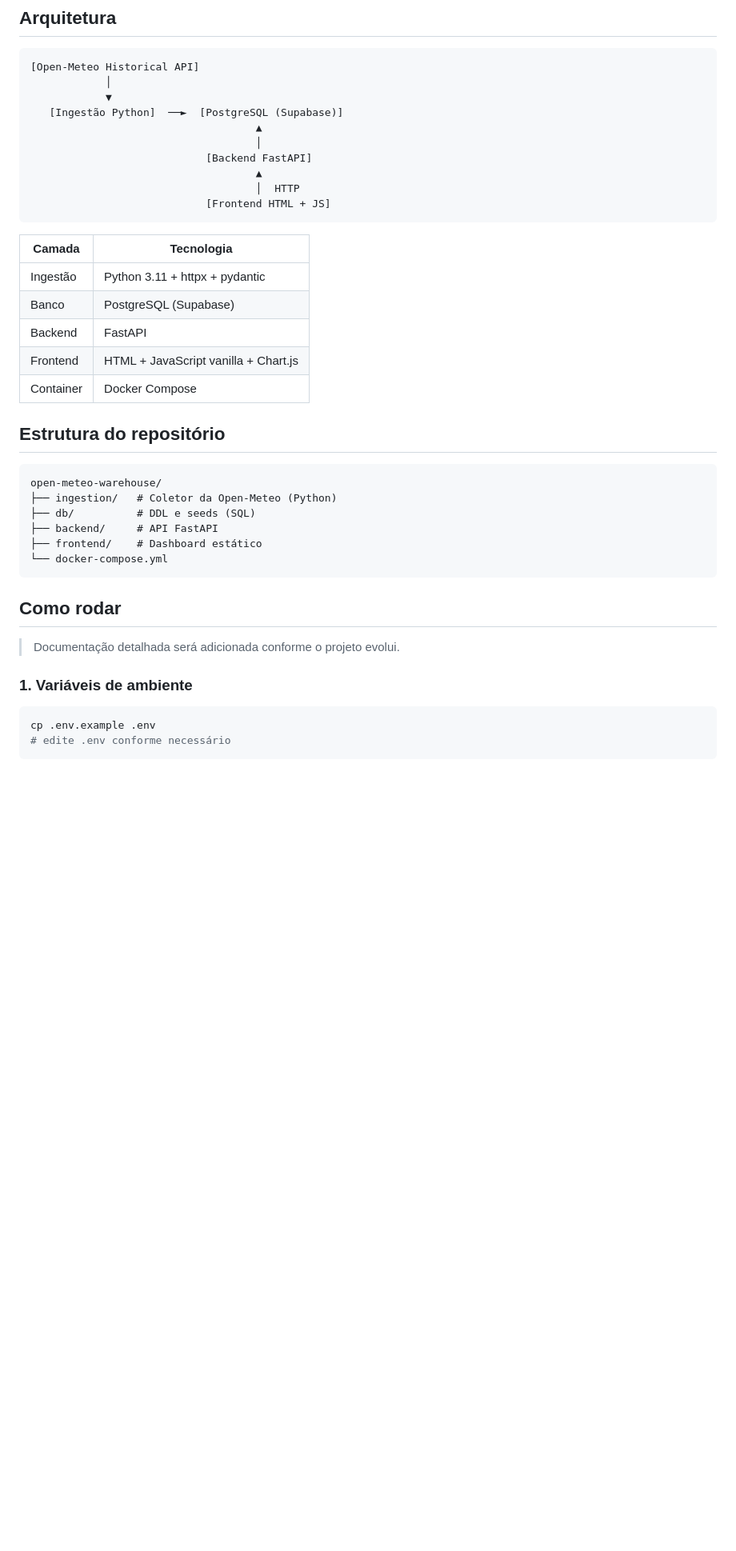
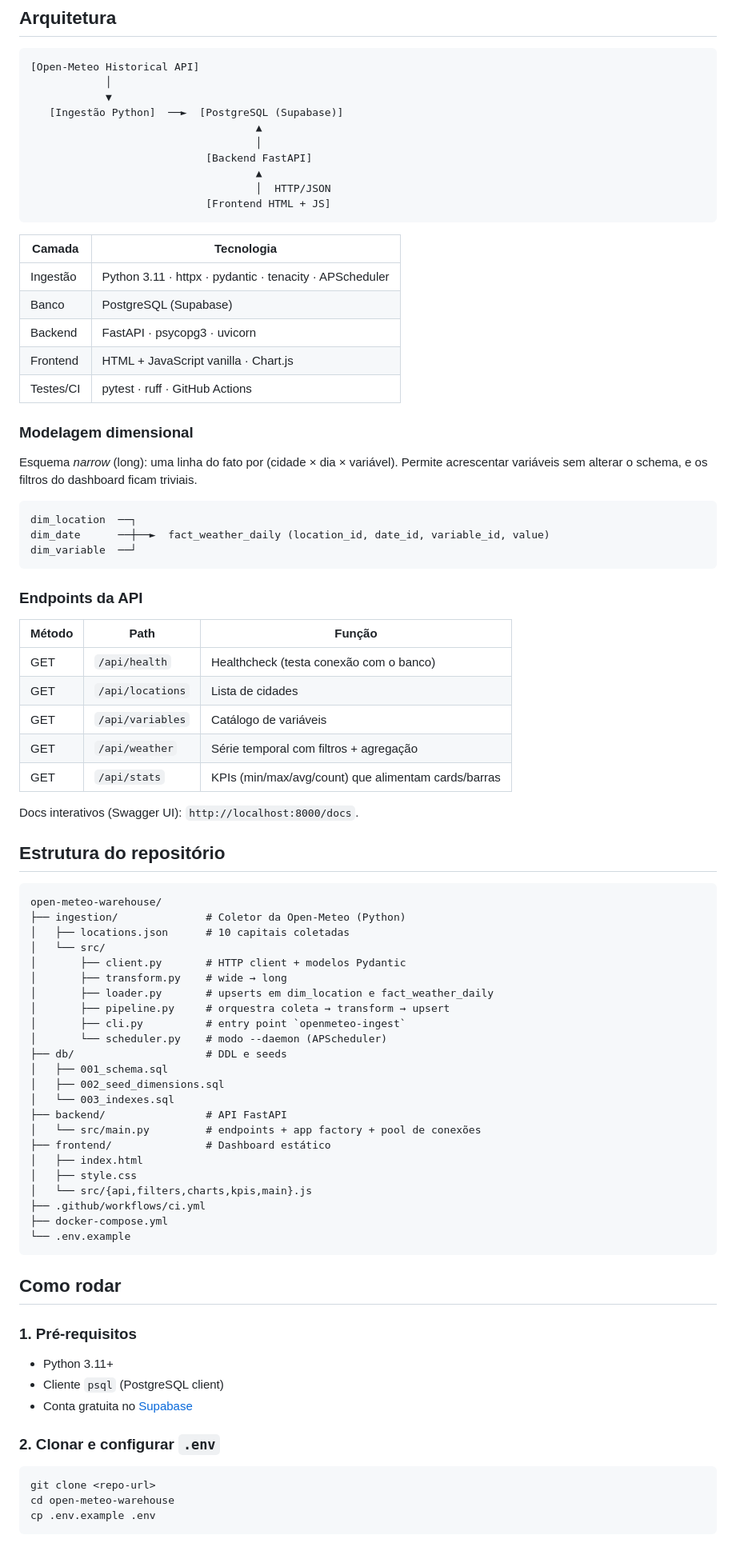
Before and after one commit to Tayco110/open-meteo-warehouse, a Markdown page: README.md, the part around one of its changes. Shown at 80% size. Rendered like a GitHub page; blank space fills up the shorter version.

````diff
--- a/README.md
+++ b/README.md
@@ -15,37 +15,81 @@ Pipeline completo de dados meteorológicos: ingestão da [Open-Meteo](https://op
                                     │
                             [Backend FastAPI]
                                     ▲
-                                    │  HTTP
+                                    │  HTTP/JSON
                             [Frontend HTML + JS]
 ```
 
-| Camada    | Tecnologia                          |
-|-----------|-------------------------------------|
-| Ingestão  | Python 3.11 + httpx + pydantic      |
-| Banco     | PostgreSQL (Supabase)               |
-| Backend   | FastAPI                             |
-| Frontend  | HTML + JavaScript vanilla + Chart.js|
-| Container | Docker Compose                      |
+| Camada     | Tecnologia                                              |
+|------------|---------------------------------------------------------|
+| Ingestão   | Python 3.11 · httpx · pydantic · tenacity · APScheduler |
+| Banco      | PostgreSQL (Supabase)                                   |
+| Backend    | FastAPI · psycopg3 · uvicorn                            |
+| Frontend   | HTML + JavaScript vanilla · Chart.js                    |
+| Testes/CI  | pytest · ruff · GitHub Actions                          |
+
+### Modelagem dimensional
+
+Esquema *narrow* (long): uma linha do fato por (cidade × dia × variável). Permite acrescentar variáveis sem alterar o schema, e os filtros do dashboard ficam triviais.
+
+```
+dim_location  ──┐
+dim_date      ──┼──►  fact_weather_daily (location_id, date_id, variable_id, value)
+dim_variable  ──┘
+```
+
+### Endpoints da API
+
+| Método | Path              | Função                                            |
+|--------|-------------------|---------------------------------------------------|
+| GET    | `/api/health`     | Healthcheck (testa conexão com o banco)           |
+| GET    | `/api/locations`  | Lista de cidades                                  |
+| GET    | `/api/variables`  | Catálogo de variáveis                             |
+| GET    | `/api/weather`    | Série temporal com filtros + agregação            |
+| GET    | `/api/stats`      | KPIs (min/max/avg/count) que alimentam cards/barras |
+
+Docs interativos (Swagger UI): `http://localhost:8000/docs`.
 
 ## Estrutura do repositório
 
 ```
 open-meteo-warehouse/
-├── ingestion/   # Coletor da Open-Meteo (Python)
-├── db/          # DDL e seeds (SQL)
-├── backend/     # API FastAPI
-├── frontend/    # Dashboard estático
-└── docker-compose.yml
+├── ingestion/              # Coletor da Open-Meteo (Python)
+│   ├── locations.json      # 10 capitais coletadas
+│   └── src/
+│       ├── client.py       # HTTP client + modelos Pydantic
+│       ├── transform.py    # wide → long
+│       ├── loader.py       # upserts em dim_location e fact_weather_daily
+│       ├── pipeline.py     # orquestra coleta → transform → upsert
+│       ├── cli.py          # entry point `openmeteo-ingest`
+│       └── scheduler.py    # modo --daemon (APScheduler)
+├── db/                     # DDL e seeds
+│   ├── 001_schema.sql
+│   ├── 002_seed_dimensions.sql
+│   └── 003_indexes.sql
+├── backend/                # API FastAPI
+│   └── src/main.py         # endpoints + app factory + pool de conexões
+├── frontend/               # Dashboard estático
+│   ├── index.html
+│   ├── style.css
+│   └── src/{api,filters,charts,kpis,main}.js
+├── .github/workflows/ci.yml
+├── docker-compose.yml
+└── .env.example
 ```
 
 ## Como rodar
 
-> Documentação detalhada será adicionada conforme o projeto evolui.
+### 1. Pré-requisitos
 
-### 1. Variáveis de ambiente
+- Python 3.11+
+- Cliente `psql` (PostgreSQL client)
+- Conta gratuita no [Supabase](https://supabase.com)
+
+### 2. Clonar e configurar `.env`
 
 ```bash
+git clone <repo-url>
+cd open-meteo-warehouse
 cp .env.example .env
-# edite .env conforme necessário
 ```
 
````
Also changed, not shown: other parts of README.md (+88 -105 lines).
